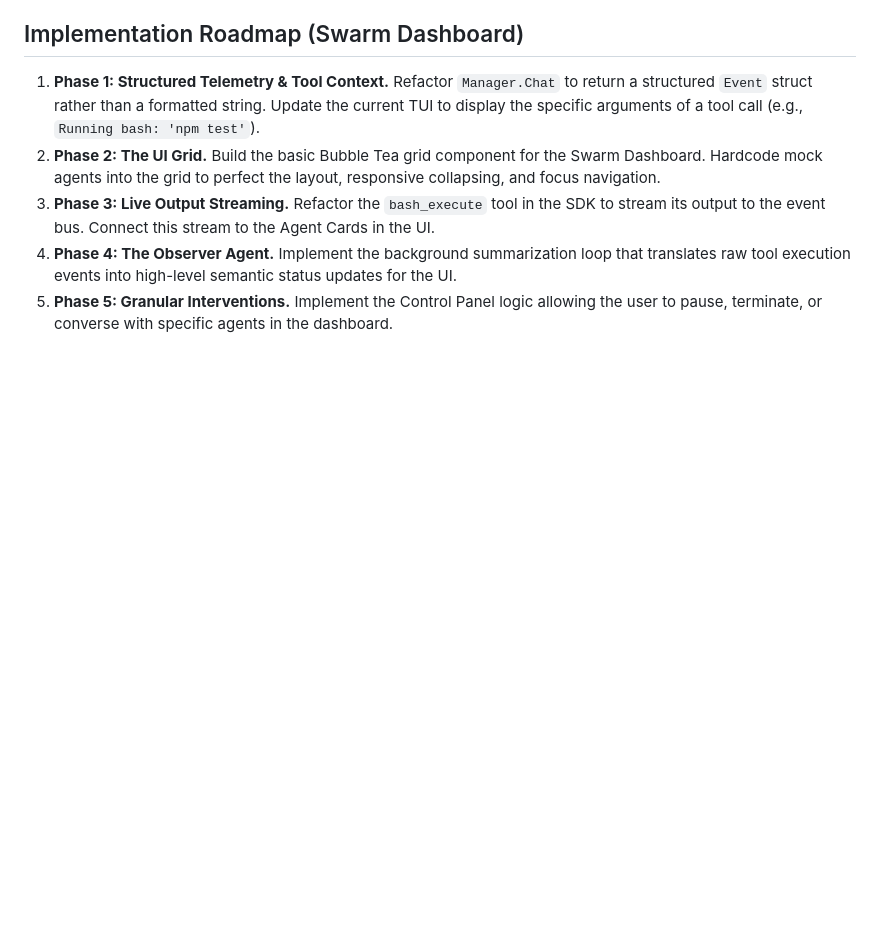
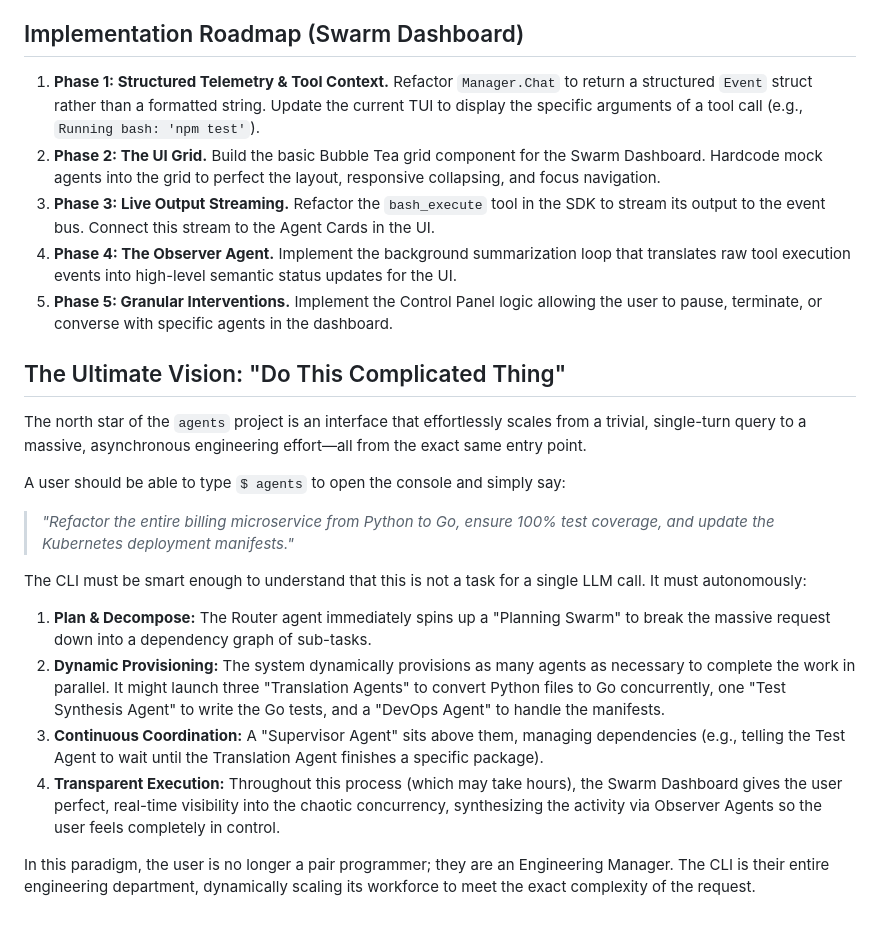
Before and after one commit to dewitt/swarm, a Markdown page: docs/design/12-swarm-dashboard-and-control-panel.md, the part around the change. GitHub-like rendering; blank space fills up the shorter version.

Commit message:
docs(design): articulate the ultimate vision of autonomous dynamic swarm provisioning

```diff
--- a/docs/design/12-swarm-dashboard-and-control-panel.md
+++ b/docs/design/12-swarm-dashboard-and-control-panel.md
@@ -127,3 +127,37 @@ upgraded to an **Event Bus**.
 1. **Phase 5: Granular Interventions.** Implement the Control Panel logic
    allowing the user to pause, terminate, or converse with specific agents in
    the dashboard.
+
+## The Ultimate Vision: "Do This Complicated Thing"
+
+The north star of the `agents` project is an interface that effortlessly
+scales from a trivial, single-turn query to a massive, asynchronous
+engineering effort—all from the exact same entry point.
+
+A user should be able to type `$ agents` to open the console and simply say:
+
+> *"Refactor the entire billing microservice from Python to Go, ensure 100%
+> test coverage, and update the Kubernetes deployment manifests."*
+
+The CLI must be smart enough to understand that this is not a task for a
+single LLM call. It must autonomously:
+
+1. **Plan & Decompose:** The Router agent immediately spins up a "Planning
+   Swarm" to break the massive request down into a dependency graph of
+   sub-tasks.
+1. **Dynamic Provisioning:** The system dynamically provisions as many agents
+   as necessary to complete the work in parallel. It might launch three
+   "Translation Agents" to convert Python files to Go concurrently, one "Test
+   Synthesis Agent" to write the Go tests, and a "DevOps Agent" to handle the
+   manifests.
+1. **Continuous Coordination:** A "Supervisor Agent" sits above them, managing
+   dependencies (e.g., telling the Test Agent to wait until the Translation
+   Agent finishes a specific package).
+1. **Transparent Execution:** Throughout this process (which may take hours),
+   the Swarm Dashboard gives the user perfect, real-time visibility into the
+   chaotic concurrency, synthesizing the activity via Observer Agents so the
+   user feels completely in control.
+
+In this paradigm, the user is no longer a pair programmer; they are an
+Engineering Manager. The CLI is their entire engineering department,
+dynamically scaling its workforce to meet the exact complexity of the request.
```
